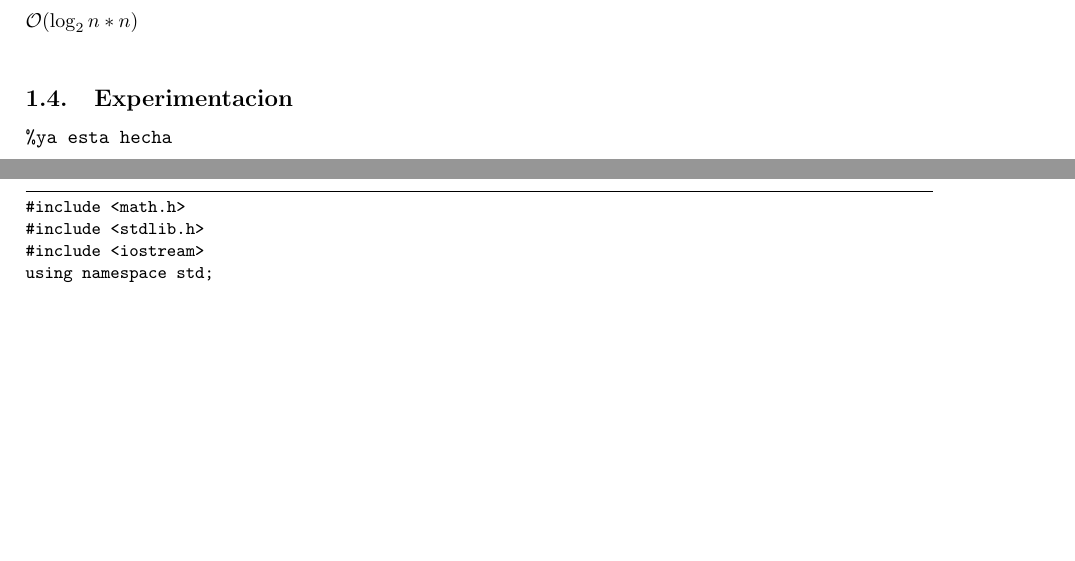
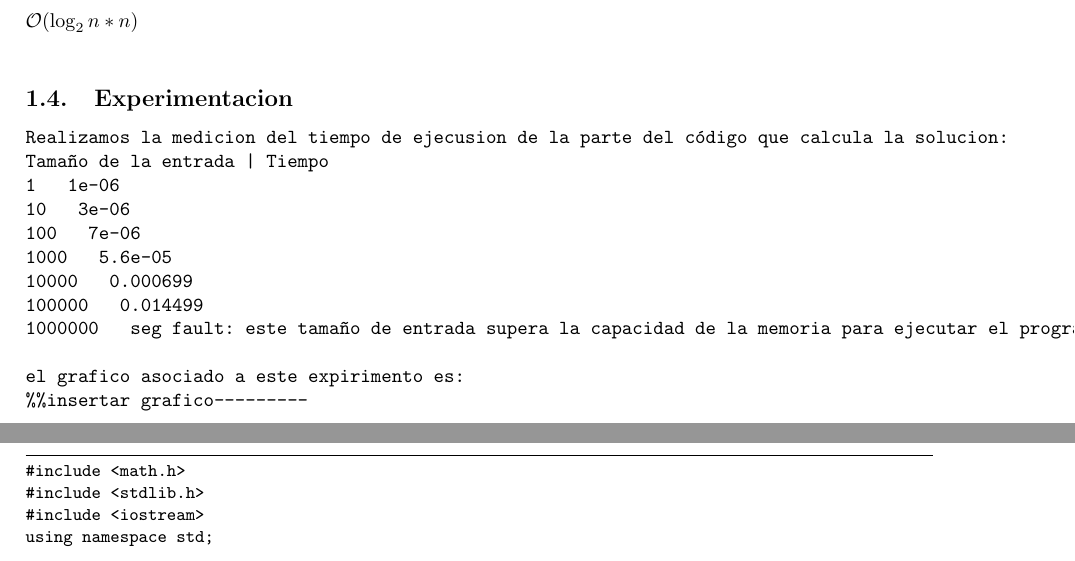
Before and after one commit to dtilve/aed3-tp1, a LaTeX document (TP1/ejercicios/ejercicio1.tex): two parts of pages 3 and 4 of 4, joined at a grey line, cut so that both start at the same text, the shorter picture padded with empty space. Compiled offline with pdfLaTeX.

Commit message:
Update ejercicio1.tex

```diff
--- a/TP1/ejercicios/ejercicio1.tex
+++ b/TP1/ejercicios/ejercicio1.tex
@@ -170,9 +170,19 @@ $\mathcal{O}(\log _{2} n * n)$\\
 
 \subsection{Experimentacion}
 \begin{verbatim}
-%ya esta hecha
+Realizamos la medicion del tiempo de ejecusion de la parte del código que calcula la solucion:
+Tamaño de la entrada | Tiempo
+1			1e-06
+10			3e-06
+100			7e-06
+1000			5.6e-05
+10000			0.000699
+100000			0.014499
+1000000			seg fault: este tamaño de entrada supera la capacidad de la memoria para ejecutar el programa.
+
+el grafico asociado a este expirimento es:
+%%insertar grafico---------
 \end{verbatim}
-
 
 %lo dejo aca un poco
 
```
